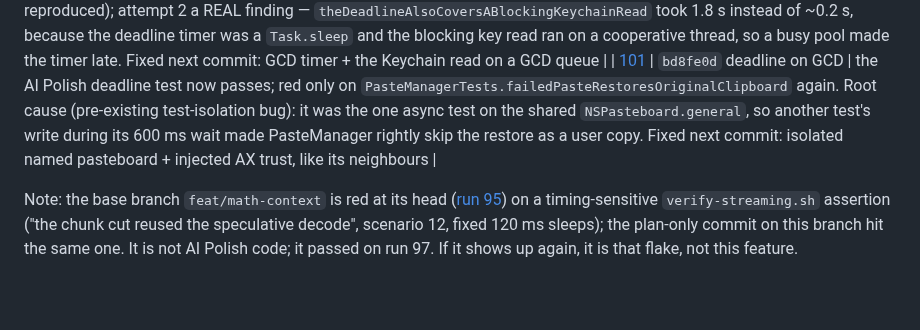
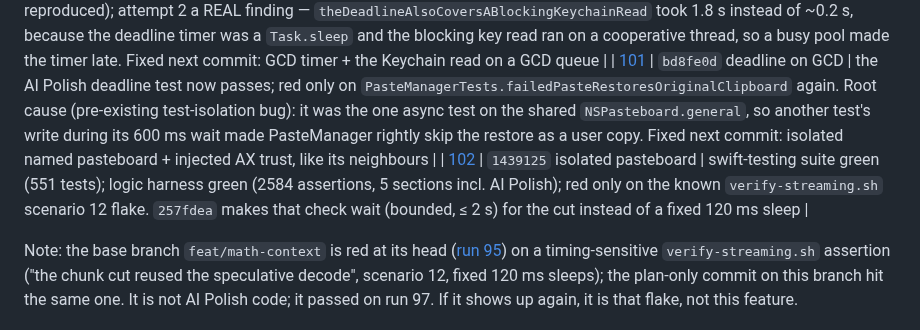
Before and after one commit to david53001/jvoice, a Markdown page: docs/ai-polish/PROGRESS.md, the part around the change. Rendered like a GitHub page; blank space fills up the shorter version.

Commit message:
docs(ai-polish): CI log + logic-harness count
Co-Authored-By: Claude Opus 5.5 <noreply@anthropic.com>
Claude-Session: https://claude.ai/code/session_01EdRYS8X7StEE1LFHNJjZp5

```diff
--- a/docs/ai-polish/PROGRESS.md
+++ b/docs/ai-polish/PROGRESS.md
@@ -44,6 +44,7 @@ fields in the eval; whether Code tone should skip polish entirely (David's call)
 | [99](https://github.com/david53001/jvoice/actions/runs/39026550700) | `c8b562c` docs only | red — `PasteManagerTests.failedPasteRestoresOriginalClipboard` (pre-existing: it uses the shared `NSPasteboard.general` with a fixed 600 ms wait under the parallel suite; the identical code was green in run 98). AI Polish's own stall fakes were changed to wait on a timer instead of blocking a test thread, so they can't add to such timing flakes |
 | [100](https://github.com/david53001/jvoice/actions/runs/39027435380) | `2634a37` review fixes | red twice: attempt 1 the test process aborted (signal 6, no test named — not reproduced); attempt 2 a REAL finding — `theDeadlineAlsoCoversABlockingKeychainRead` took 1.8 s instead of ~0.2 s, because the deadline timer was a `Task.sleep` and the blocking key read ran on a cooperative thread, so a busy pool made the timer late. Fixed next commit: GCD timer + the Keychain read on a GCD queue |
 | [101](https://github.com/david53001/jvoice/actions/runs/39028075439) | `bd8fe0d` deadline on GCD | the AI Polish deadline test now passes; red only on `PasteManagerTests.failedPasteRestoresOriginalClipboard` again. Root cause (pre-existing test-isolation bug): it was the one async test on the shared `NSPasteboard.general`, so another test's write during its 600 ms wait made PasteManager rightly skip the restore as a user copy. Fixed next commit: isolated named pasteboard + injected AX trust, like its neighbours |
+| [102](https://github.com/david53001/jvoice/actions/runs/39028393044) | `1439125` isolated pasteboard | swift-testing suite green (551 tests); logic harness green (2584 assertions, 5 sections incl. AI Polish); red only on the known `verify-streaming.sh` scenario 12 flake. `257fdea` makes that check wait (bounded, ≤ 2 s) for the cut instead of a fixed 120 ms sleep |
 
 Note: the base branch `feat/math-context` is red at its head ([run 95](https://github.com/david53001/jvoice/actions/runs/37328496182))
 on a timing-sensitive `verify-streaming.sh` assertion ("the chunk cut reused the speculative decode",
```
Also changed, not shown: CLAUDE.md (+1 -1 lines).
